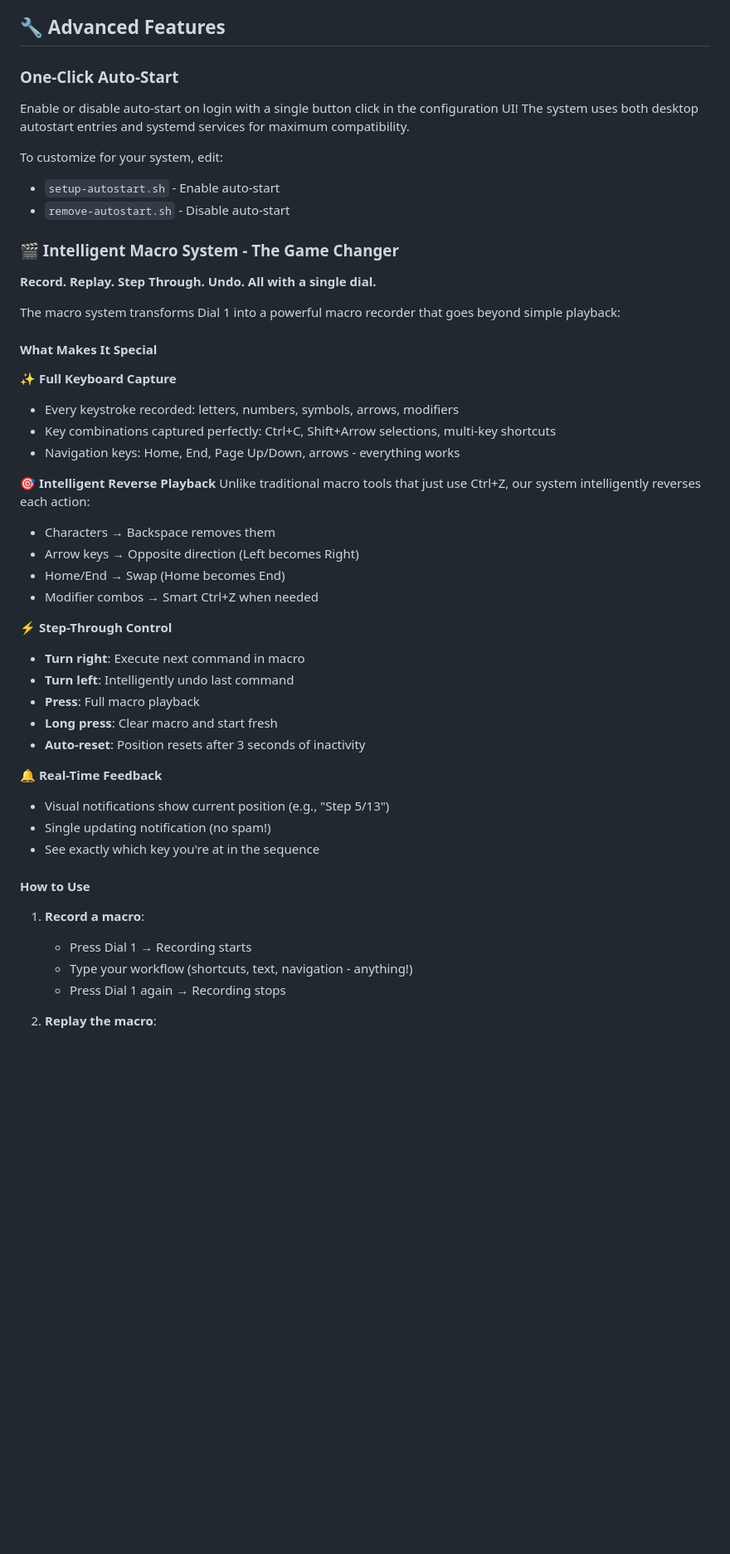
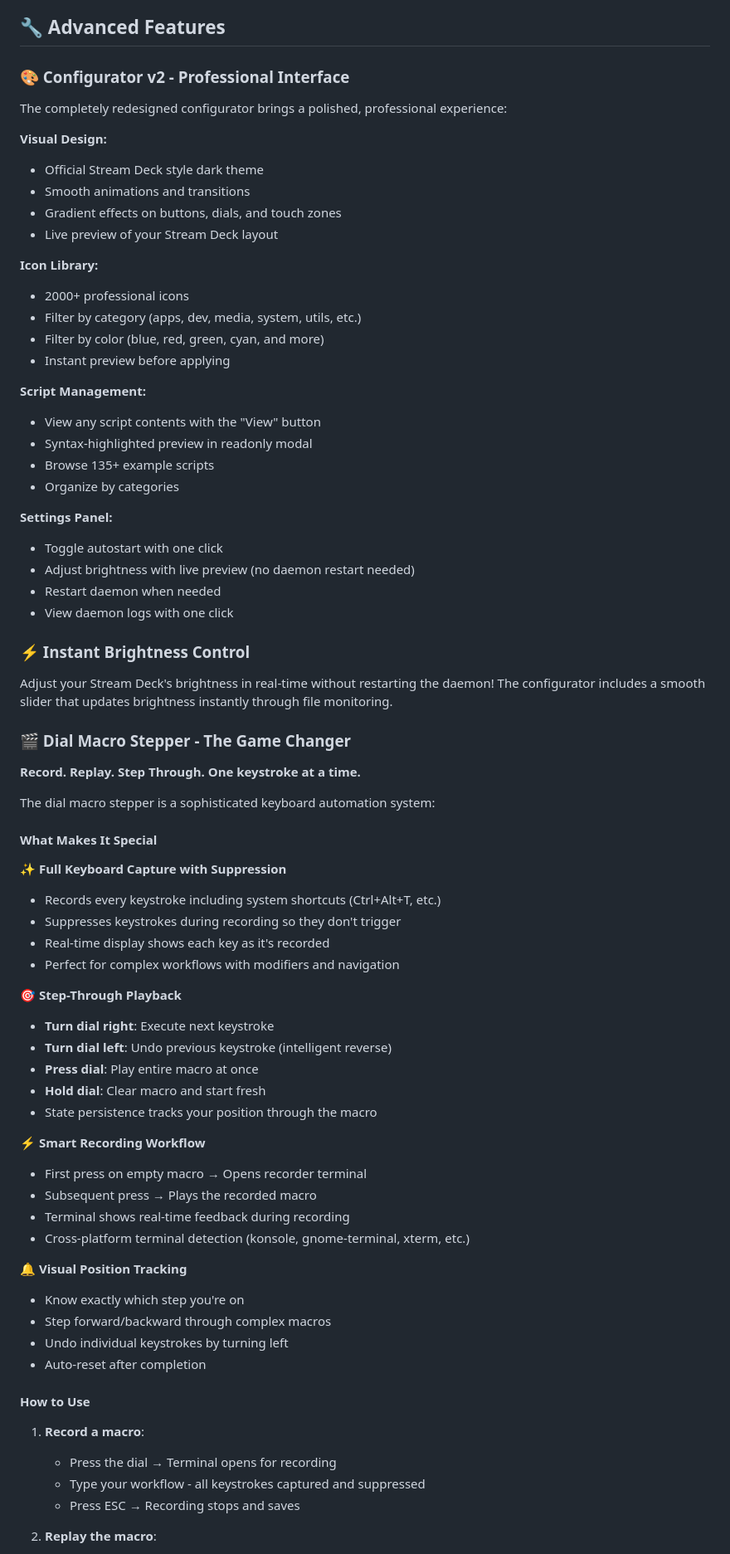
Before and after one commit to Turtlebytes-LLC/StreamDeckPro, a Markdown page: README.md, the part around one of its changes. Shown at 83% size. Rendered like a GitHub page; blank space fills up the shorter version.

```diff
--- a/README.md
+++ b/README.md
@@ -205,50 +217,76 @@ code
 
 ## 🔧 Advanced Features
 
-### One-Click Auto-Start
-Enable or disable auto-start on login with a single button click in the configuration UI! The system uses both desktop autostart entries and systemd services for maximum compatibility.
+### 🎨 Configurator v2 - Professional Interface
 
-To customize for your system, edit:
-- `setup-autostart.sh` - Enable auto-start
-- `remove-autostart.sh` - Disable auto-start
+The completely redesigned configurator brings a polished, professional experience:
 
-### 🎬 Intelligent Macro System - The Game Changer
+**Visual Design:**
+- Official Stream Deck style dark theme
+- Smooth animations and transitions
+- Gradient effects on buttons, dials, and touch zones
+- Live preview of your Stream Deck layout
 
-**Record. Replay. Step Through. Undo. All with a single dial.**
+**Icon Library:**
+- 2000+ professional icons
+- Filter by category (apps, dev, media, system, utils, etc.)
+- Filter by color (blue, red, green, cyan, and more)
+- Instant preview before applying
 
-The macro system transforms Dial 1 into a powerful macro recorder that goes beyond simple playback:
+**Script Management:**
+- View any script contents with the "View" button
+- Syntax-highlighted preview in readonly modal
+- Browse 135+ example scripts
+- Organize by categories
+
+**Settings Panel:**
+- Toggle autostart with one click
+- Adjust brightness with live preview (no daemon restart needed)
+- Restart daemon when needed
+- View daemon logs with one click
+
+### ⚡ Instant Brightness Control
+
+Adjust your Stream Deck's brightness in real-time without restarting the daemon! The configurator includes a smooth slider that updates brightness instantly through file monitoring.
+
+### 🎬 Dial Macro Stepper - The Game Changer
+
+**Record. Replay. Step Through. One keystroke at a time.**
+
+The dial macro stepper is a sophisticated keyboard automation system:
 
 #### What Makes It Special
 
-✨ **Full Keyboard Capture**
-- Every keystroke recorded: letters, numbers, symbols, arrows, modifiers
-- Key combinations captured perfectly: Ctrl+C, Shift+Arrow selections, multi-key shortcuts
-- Navigation keys: Home, End, Page Up/Down, arrows - everything works
+✨ **Full Keyboard Capture with Suppression**
+- Records every keystroke including system shortcuts (Ctrl+Alt+T, etc.)
+- Suppresses keystrokes during recording so they don't trigger
+- Real-time display shows each key as it's recorded
+- Perfect for complex workflows with modifiers and navigation
 
-🎯 **Intelligent Reverse Playback**
-Unlike traditional macro tools that just use Ctrl+Z, our system intelligently reverses each action:
-- Characters → Backspace removes them
-- Arrow keys → Opposite direction (Left becomes Right)
-- Home/End → Swap (Home becomes End)
-- Modifier combos → Smart Ctrl+Z when needed
+🎯 **Step-Through Playback**
+- **Turn dial right**: Execute next keystroke
+- **Turn dial left**: Undo previous keystroke (intelligent reverse)
+- **Press dial**: Play entire macro at once
+- **Hold dial**: Clear macro and start fresh
+- State persistence tracks your position through the macro
 
-⚡ **Step-Through Control**
-- **Turn right**: Execute next command in macro
-- **Turn left**: Intelligently undo last command
-- **Press**: Full macro playback
-- **Long press**: Clear macro and start fresh
-- **Auto-reset**: Position resets after 3 seconds of inactivity
+⚡ **Smart Recording Workflow**
+- First press on empty macro → Opens recorder terminal
+- Subsequent press → Plays the recorded macro
+- Terminal shows real-time feedback during recording
+- Cross-platform terminal detection (konsole, gnome-terminal, xterm, etc.)
 
-🔔 **Real-Time Feedback**
-- Visual notifications show current position (e.g., "Step 5/13")
-- Single updating notification (no spam!)
-- See exactly which key you're at in the sequence
+🔔 **Visual Position Tracking**
+- Know exactly which step you're on
+- Step forward/backward through complex macros
+- Undo individual keystrokes by turning left
+- Auto-reset after completion
 
 #### How to Use
 
 1. **Record a macro**:
-   - Press Dial 1 → Recording starts
-   - Type your workflow (shortcuts, text, navigation - anything!)
-   - Press Dial 1 again → Recording stops
+   - Press the dial → Terminal opens for recording
+   - Type your workflow - all keystrokes captured and suppressed
+   - Press ESC → Recording stops and saves
 
 2. **Replay the macro**:
```
Also changed, not shown: other parts of README.md (+139 -92 lines).
